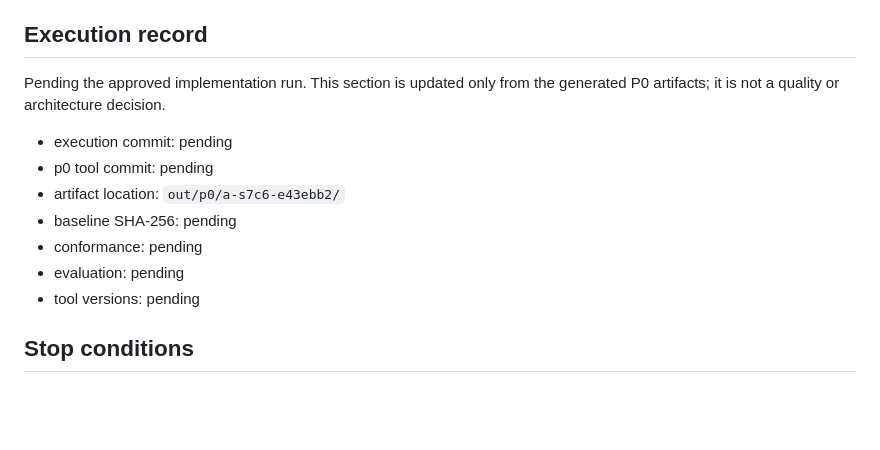
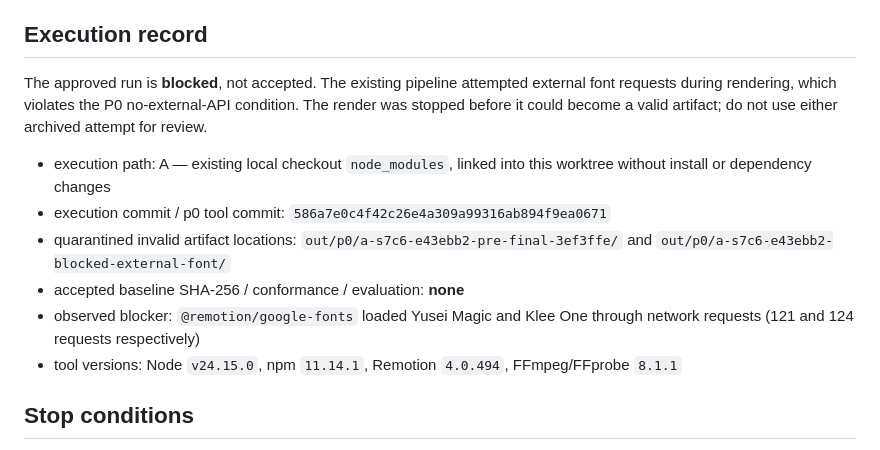
Before and after one commit to wit-maker/neko-tera-video, a Markdown page: docs/p0-proof-vertical-slice.md, the part around the change. Rendered like a GitHub page; blank space fills up the shorter version.

```diff
--- a/docs/p0-proof-vertical-slice.md
+++ b/docs/p0-proof-vertical-slice.md
@@ -54,16 +54,16 @@ recorded in the execution record below before handoff.
 
 ## Execution record
 
-Pending the approved implementation run. This section is updated only from the generated P0
-artifacts; it is not a quality or architecture decision.
+The approved run is **blocked**, not accepted. The existing pipeline attempted external font
+requests during rendering, which violates the P0 no-external-API condition. The render was
+stopped before it could become a valid artifact; do not use either archived attempt for review.
 
-- execution commit: pending
-- p0 tool commit: pending
-- artifact location: `out/p0/a-s7c6-e43ebb2/`
-- baseline SHA-256: pending
-- conformance: pending
-- evaluation: pending
-- tool versions: pending
+- execution path: A — existing local checkout `node_modules`, linked into this worktree without install or dependency changes
+- execution commit / p0 tool commit: `586a7e0c4f42c26e4a309a99316ab894f9ea0671`
+- quarantined invalid artifact locations: `out/p0/a-s7c6-e43ebb2-pre-final-3ef3ffe/` and `out/p0/a-s7c6-e43ebb2-blocked-external-font/`
+- accepted baseline SHA-256 / conformance / evaluation: **none**
+- observed blocker: `@remotion/google-fonts` loaded Yusei Magic and Klee One through network requests (121 and 124 requests respectively)
+- tool versions: Node `v24.15.0`, npm `11.14.1`, Remotion `4.0.494`, FFmpeg/FFprobe `8.1.1`
 
 ## Stop conditions
 
```
Also changed, not shown: docs/anti-patterns.md (+13 -0 lines).
